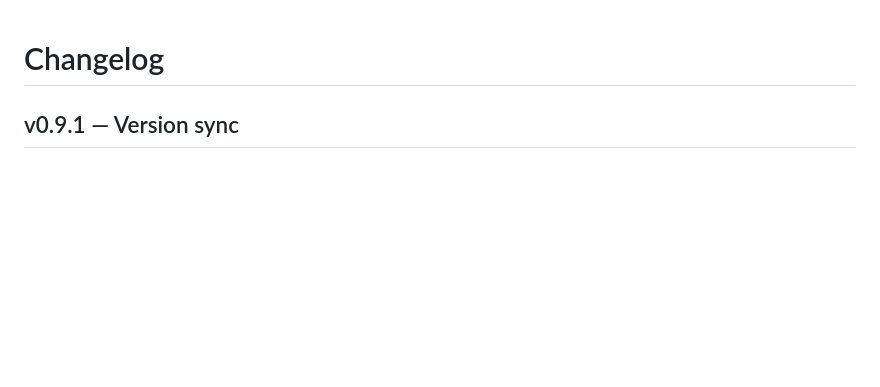
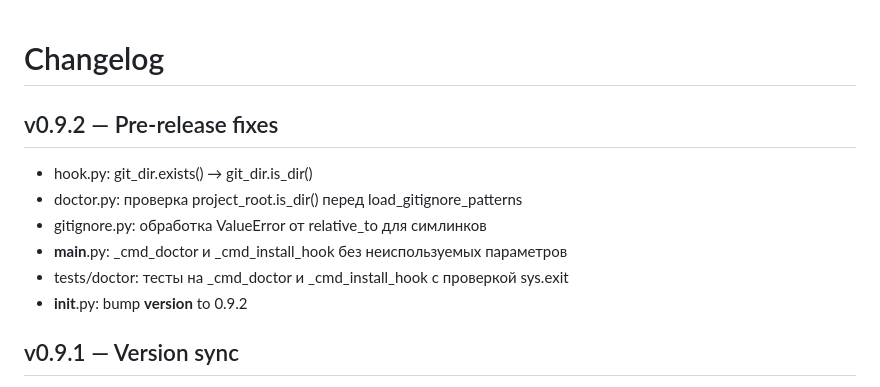
Before and after one commit to dead-duke/arachna, a Markdown page: CHANGELOG.md, the part around the change. GitHub-like rendering; blank space fills up the shorter version.

Commit message:
docs: update TODO and CHANGELOG for v0.9.3 final fixes
- TODO.md: add v0.9.3 tasks, v0.9.2 marked done
- CHANGELOG.md: add v0.9.2 entry

```diff
--- a/CHANGELOG.md
+++ b/CHANGELOG.md
@@ -1,4 +1,13 @@
 # Changelog
+
+## v0.9.2 — Pre-release fixes
+
+- hook.py: git_dir.exists() → git_dir.is_dir()
+- doctor.py: проверка project_root.is_dir() перед load_gitignore_patterns
+- gitignore.py: обработка ValueError от relative_to для симлинков
+- __main__.py: _cmd_doctor и _cmd_install_hook без неиспользуемых параметров
+- tests/doctor: тесты на _cmd_doctor и _cmd_install_hook с проверкой sys.exit
+- __init__.py: bump __version__ to 0.9.2
 
 ## v0.9.1 — Version sync
 
```
Also changed, not shown: TODO.md (+6 -0 lines).
